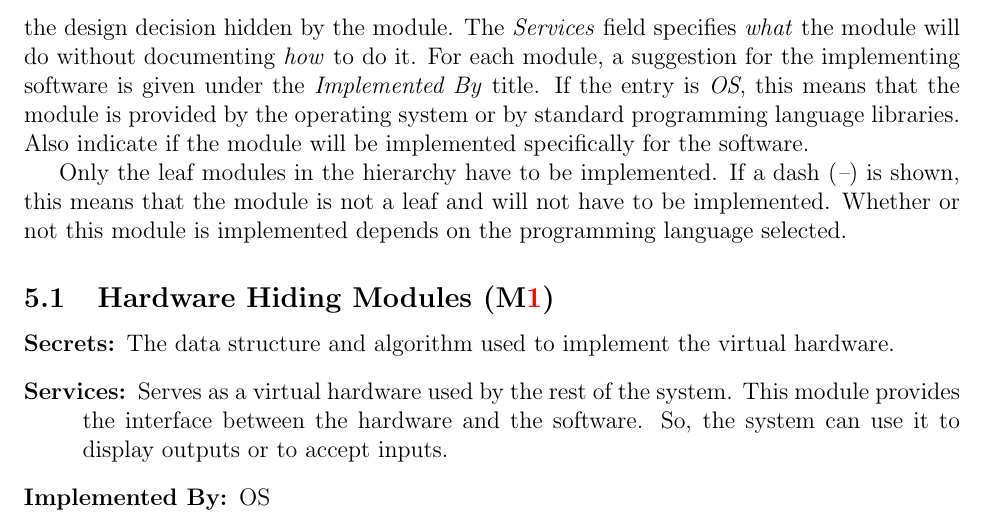
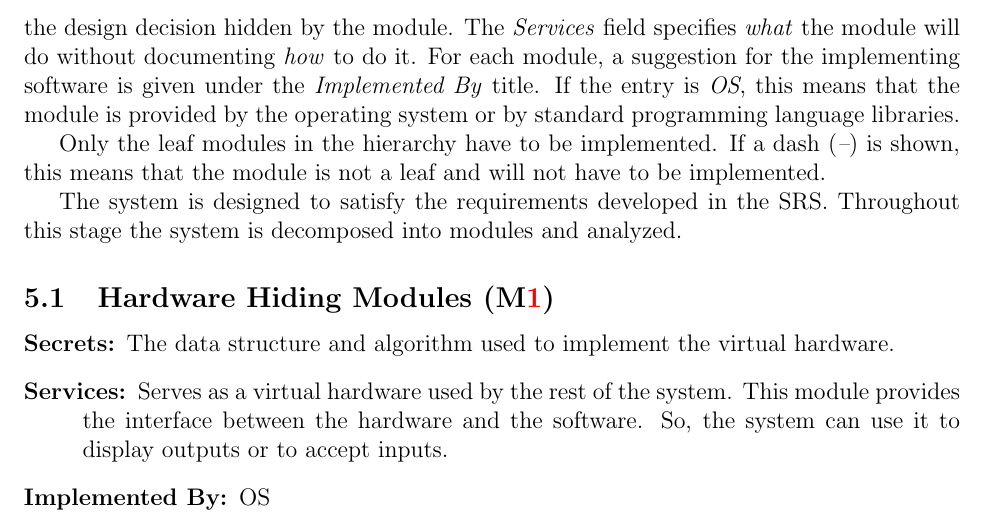
Before and after one commit to KelvinKKLin/GrateBox, a LaTeX document (Doc/Design/MG/MG.tex): part of page 6 of 9, cut so that both start at the same text. Compiled offline with pdfLaTeX.

Commit message:
Minor updates to module guide format section 5

```diff
--- a/Doc/Design/MG/MG.tex
+++ b/Doc/Design/MG/MG.tex
@@ -199,14 +199,14 @@ module. The \emph{Services} field specifies \emph{what} the module will do
 without documenting \emph{how} to do it. For each module, a suggestion for the
 implementing software is given under the \emph{Implemented By} title. If the
 entry is \emph{OS}, this means that the module is provided by the operating
-system or by standard programming language libraries.  Also indicate if the
-module will be implemented specifically for the software.
+system or by standard programming language libraries.
 
 Only the leaf modules in the
 hierarchy have to be implemented. If a dash (\emph{--}) is shown, this means
-that the module is not a leaf and will not have to be implemented. Whether or
-not this module is implemented depends on the programming language
-selected.
+that the module is not a leaf and will not have to be implemented.
+
+The system is designed to satisfy the requirements developed in the SRS. Throughout
+this stage the system is decomposed into modules and analyzed.
 
 \subsection{Hardware Hiding Modules (\mref{mHH})}
 
```
Also changed, not shown: Doc/Design/MG/MG.pdf, 1 other file.
